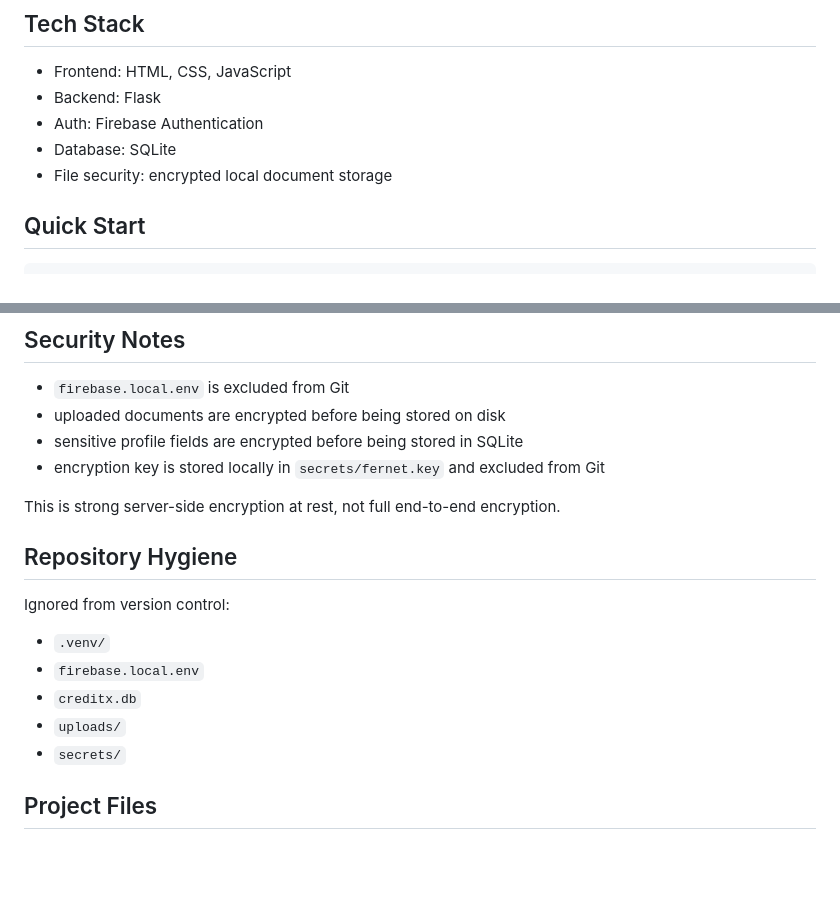
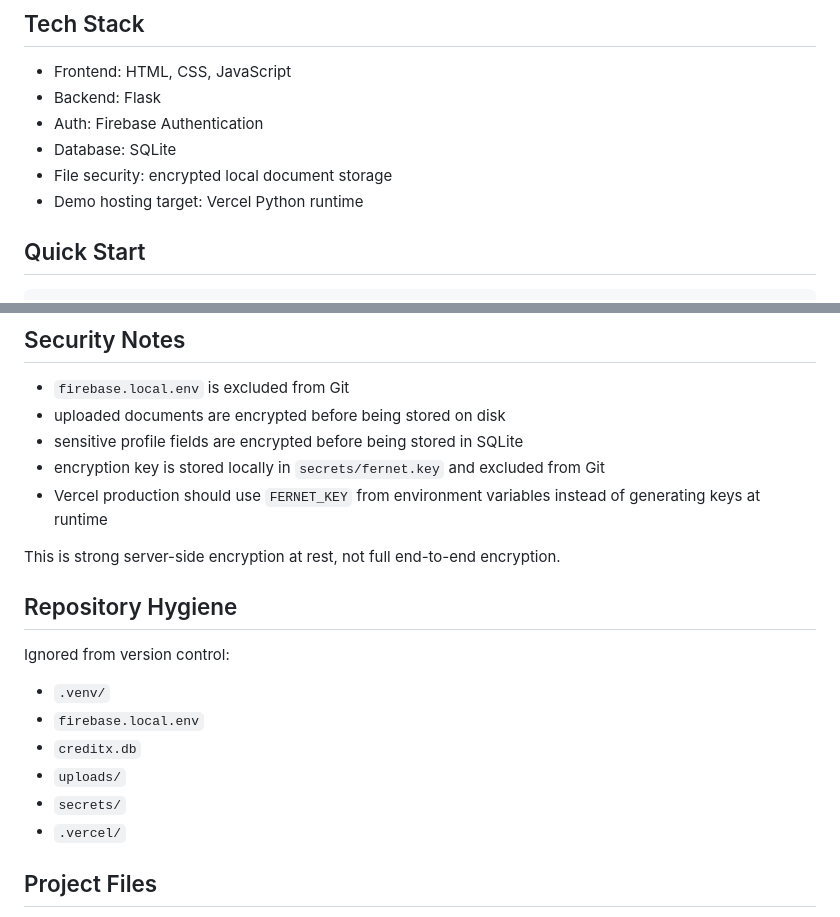
Before and after one commit to deepali0017/CreditX, a Markdown page: README.md, 2 parts joined by grey strips. GitHub-like rendering; blank space fills up the shorter version.

```diff
--- a/README.md
+++ b/README.md
@@ -60,6 +74,7 @@ CreditX helps a business user:
 - Auth: Firebase Authentication
 - Database: SQLite
 - File security: encrypted local document storage
+- Demo hosting target: Vercel Python runtime
 
 ## Quick Start
 
@@ -98,6 +194,7 @@ python3 app.py
 - uploaded documents are encrypted before being stored on disk
 - sensitive profile fields are encrypted before being stored in SQLite
 - encryption key is stored locally in `secrets/fernet.key` and excluded from Git
+- Vercel production should use `FERNET_KEY` from environment variables instead of generating keys at runtime
 
 This is strong server-side encryption at rest, not full end-to-end encryption.
 
@@ -110,6 +207,7 @@ Ignored from version control:
 - `creditx.db`
 - `uploads/`
 - `secrets/`
+- `.vercel/`
 
 ## Project Files
 
```
Also changed, not shown: other parts of README.md (+96 -1 lines).
